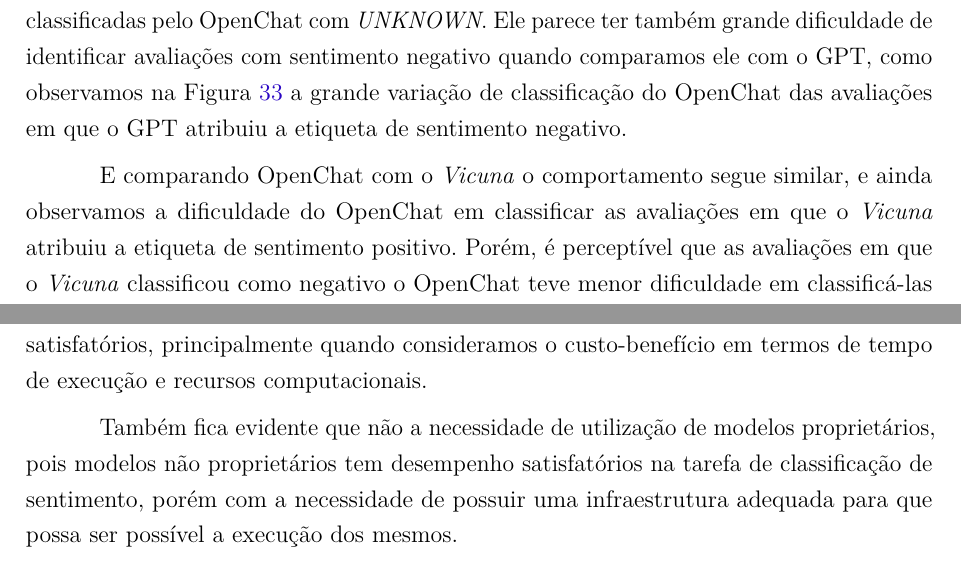
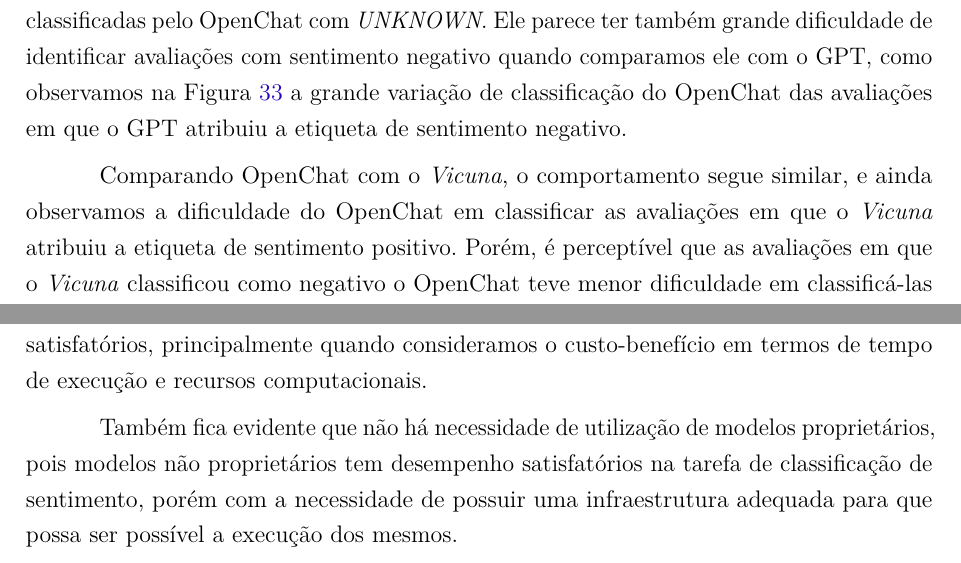
Before and after one commit to emerson-matos/tcc-latex, a LaTeX thesis (dissertacao.tex, which reads capitulos/conclusao.tex, capitulos/resultados.tex): two parts of pages 55 and 59 of 68, joined at a grey line, cut so that both start at the same text. Compiled offline with pdfLaTeX.

Commit message:
reviewXPTO

```diff
--- a/capitulos/conclusao.tex
+++ b/capitulos/conclusao.tex
@@ -5,9 +5,9 @@
 \label{cap:conclusao:sec:contribuicoes}
 % TODO
 
-Este projeto apresentou uma análise abrangente de sentimentos temporais baseada em avaliações online de hotéis no Google Maps, utilizando modelos de linguagem de última geração, como \textit{BERT}, \textit{Vicuna}, \textit{GPT 3.5} e \textit{OpenChat}. Através desta investigação, foi possível verificar que, para tarefas de classificação de sentimento a nível de documento, modelos mais simples e menos complexos como o \textit{BERT} são capazes de oferecer resultados satisfatórios, principalmente quando consideramos o custo-benefício em termos de tempo de execução e recursos computacionais.
+Este projeto apresentou uma análise abrangente de sentimentos temporais baseada em avaliações online de hotéis no \textit{Google Maps}, utilizando modelos de linguagem de última geração, como \textit{BERT}, \textit{Vicuna}, \textit{GPT 3.5} e \textit{OpenChat}. Através desta investigação, foi possível verificar que, para tarefas de classificação de sentimento a nível de documento, modelos mais simples e menos complexos como o \textit{BERT} são capazes de oferecer resultados satisfatórios, principalmente quando consideramos o custo-benefício em termos de tempo de execução e recursos computacionais.
 
-Também fica evidente que não a necessidade de utilização de modelos proprietários, pois modelos não proprietários tem desempenho satisfatórios na tarefa de classificação de sentimento, porém com a necessidade de possuir uma infraestrutura adequada para que possa ser possível a execução dos mesmos.
+Também fica evidente que não há necessidade de utilização de modelos proprietários, pois modelos não proprietários tem desempenho satisfatórios na tarefa de classificação de sentimento, porém com a necessidade de possuir uma infraestrutura adequada para que possa ser possível a execução dos mesmos.
 
 Além disso, também fica evidente que a abordagem utilizada no projeto é suficientemente boa para ser utilizada em plataformas de recomendação de hospedagem, e podem inclusive ser aprimorada para fornecer mais detalhes sobre os pontos de destaque tanto positivos como negativos de um dado hotel, evitando a necessidade dos usuários de realizar de forma manual a investigação e revisão das avaliações, que em muitos cenários tomaria um tempo considerável para que seja realizado por humanos.
 
--- a/capitulos/resultados.tex
+++ b/capitulos/resultados.tex
@@ -705,7 +705,7 @@
 
 Isso pode ser devido ao OpenChat ser o menor modelo aqui utilizado entre os \textit{LLMs} ou também devido ao OpenChat ter dificuldades para trabalhar com o texto utilizado no início da tarefa e que possivelmente gerou alguma dificuldade com o sentimento positivo, que foi o sentimento identificado pelo GPT com o maior número dentre as avaliações classificadas pelo OpenChat com \textit{UNKNOWN}. Ele parece ter também grande dificuldade de identificar avaliações com sentimento negativo quando comparamos ele com o GPT, como observamos na Figura~\ref{img:heat_openchat_vs_gpt} a grande variação de classificação do OpenChat das avaliações em que o GPT atribuiu a etiqueta de sentimento negativo.
 
-E comparando OpenChat com o \textit{Vicuna} o comportamento segue similar, e ainda observamos a dificuldade do OpenChat em classificar as avaliações em que o \textit{Vicuna} atribuiu a etiqueta de sentimento positivo. Porém, é perceptível que as avaliações em  que o \textit{Vicuna} classificou como negativo o OpenChat teve menor dificuldade em classificá-las quando consideramos essa mesma comparação com o GPT.
+Comparando OpenChat com o \textit{Vicuna}, o comportamento segue similar, e ainda observamos a dificuldade do OpenChat em classificar as avaliações em que o \textit{Vicuna} atribuiu a etiqueta de sentimento positivo. Porém, é perceptível que as avaliações em  que o \textit{Vicuna} classificou como negativo o OpenChat teve menor dificuldade em classificá-las quando consideramos essa mesma comparação com o GPT.
 
 E o mesmo se repete para a comparação com os modelos \textit{BERTs} grande dificuldade de atribuir classificação para os modelos consentimento positivo. Aqui ainda notamos um aumento na discrepância quando o \textit{BERT} classifica com o neutro temos o OpenChat classificando essas avaliações em maior quantidade como possuindo sentimento positivo. O mesmo segue para a classificação de sentimento negativo OpenChat que realiza uma distribuição seguindo o comportamento na comparação com os outros modelos.
 
```
Also changed, not shown: capitulos/conclusao.tex (2 more changed lines).
